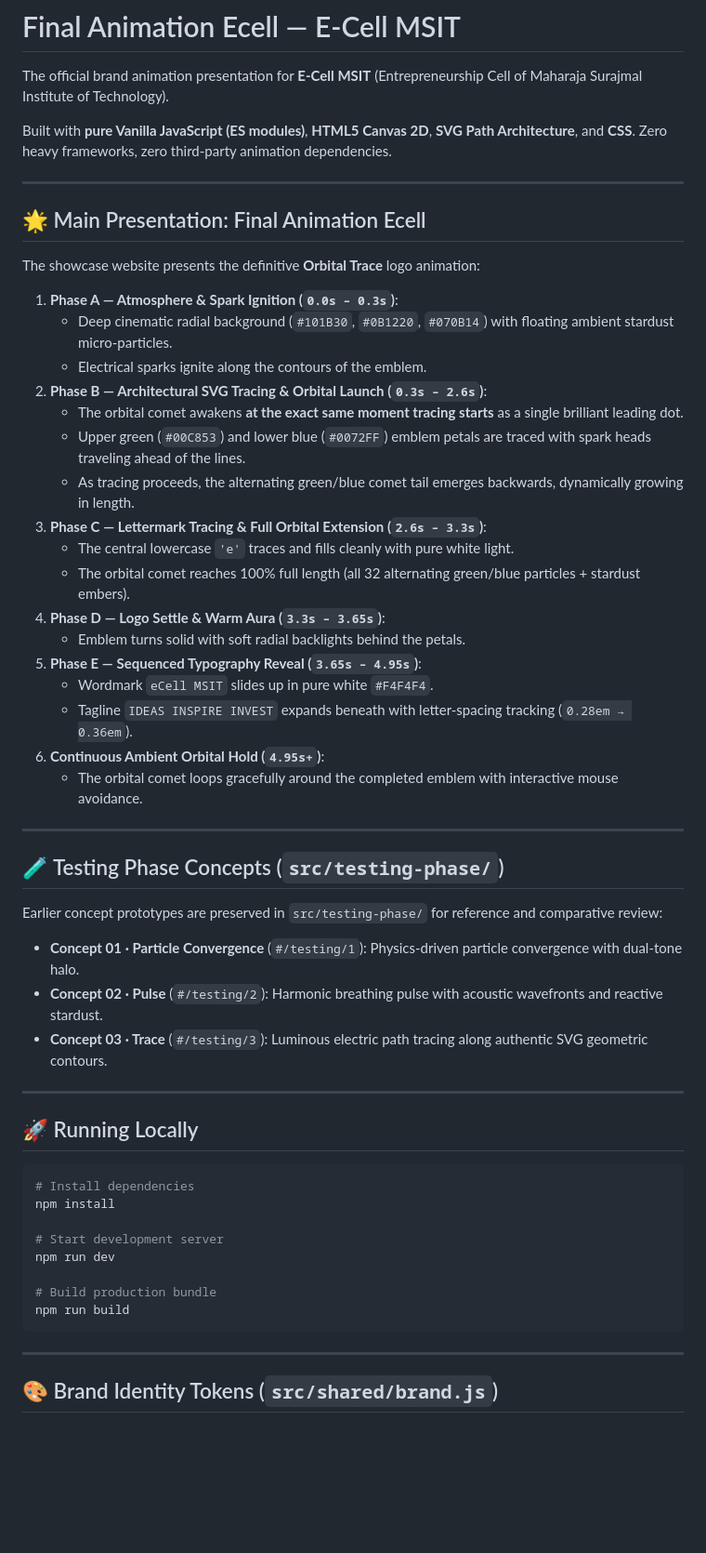
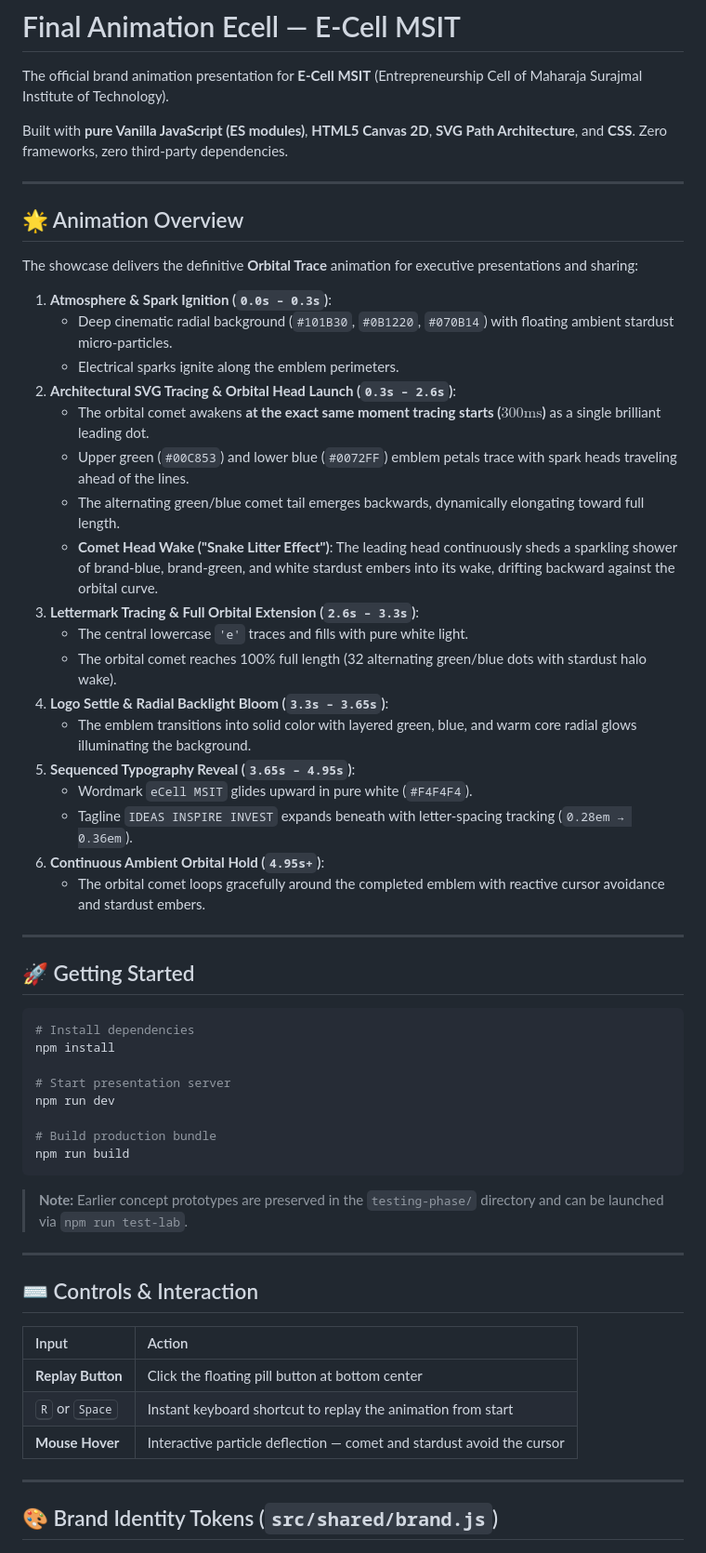
Before and after one commit to Mcpeking18/website-animation, a Markdown page: README.md, the part around one of its changes. Shown at 93% size. Rendered like a GitHub page; blank space fills up the shorter version.

Commit message:
READMEEEEEEEEEE

````diff
--- a/README.md
+++ b/README.md
@@ -2,56 +2,59 @@
 
 The official brand animation presentation for **E-Cell MSIT** (Entrepreneurship Cell of Maharaja Surajmal Institute of Technology).
 
-Built with **pure Vanilla JavaScript (ES modules)**, **HTML5 Canvas 2D**, **SVG Path Architecture**, and **CSS**. Zero heavy frameworks, zero third-party animation dependencies.
+Built with **pure Vanilla JavaScript (ES modules)**, **HTML5 Canvas 2D**, **SVG Path Architecture**, and **CSS**. Zero frameworks, zero third-party dependencies.
 
 ---
 
-## 🌟 Main Presentation: Final Animation Ecell
+## 🌟 Animation Overview
 
-The showcase website presents the definitive **Orbital Trace** logo animation:
+The showcase delivers the definitive **Orbital Trace** animation for executive presentations and sharing:
 
-1. **Phase A — Atmosphere & Spark Ignition (`0.0s – 0.3s`)**:
+1. **Atmosphere & Spark Ignition (`0.0s – 0.3s`)**:
    - Deep cinematic radial background (`#101B30`, `#0B1220`, `#070B14`) with floating ambient stardust micro-particles.
-   - Electrical sparks ignite along the contours of the emblem.
-2. **Phase B — Architectural SVG Tracing & Orbital Launch (`0.3s – 2.6s`)**:
-   - The orbital comet awakens **at the exact same moment tracing starts** as a single brilliant leading dot.
-   - Upper green (`#00C853`) and lower blue (`#0072FF`) emblem petals are traced with spark heads traveling ahead of the lines.
-   - As tracing proceeds, the alternating green/blue comet tail emerges backwards, dynamically growing in length.
-3. **Phase C — Lettermark Tracing & Full Orbital Extension (`2.6s – 3.3s`)**:
-   - The central lowercase `'e'` traces and fills cleanly with pure white light.
-   - The orbital comet reaches 100% full length (all 32 alternating green/blue particles + stardust embers).
-4. **Phase D — Logo Settle & Warm Aura (`3.3s – 3.65s`)**:
-   - Emblem turns solid with soft radial backlights behind the petals.
-5. **Phase E — Sequenced Typography Reveal (`3.65s – 4.95s`)**:
-   - Wordmark `eCell MSIT` slides up in pure white `#F4F4F4`.
+   - Electrical sparks ignite along the emblem perimeters.
+2. **Architectural SVG Tracing & Orbital Head Launch (`0.3s – 2.6s`)**:
+   - The orbital comet awakens **at the exact same moment tracing starts ($300\text{ms}$)** as a single brilliant leading dot.
+   - Upper green (`#00C853`) and lower blue (`#0072FF`) emblem petals trace with spark heads traveling ahead of the lines.
+   - The alternating green/blue comet tail emerges backwards, dynamically elongating toward full length.
+   - **Comet Head Wake ("Snake Litter Effect")**: The leading head continuously sheds a sparkling shower of brand-blue, brand-green, and white stardust embers into its wake, drifting backward against the orbital curve.
+3. **Lettermark Tracing & Full Orbital Extension (`2.6s – 3.3s`)**:
+   - The central lowercase `'e'` traces and fills with pure white light.
+   - The orbital comet reaches 100% full length (32 alternating green/blue dots with stardust halo wake).
+4. **Logo Settle & Radial Backlight Bloom (`3.3s – 3.65s`)**:
+   - The emblem transitions into solid color with layered green, blue, and warm core radial glows illuminating the background.
+5. **Sequenced Typography Reveal (`3.65s – 4.95s`)**:
+   - Wordmark `eCell MSIT` glides upward in pure white (`#F4F4F4`).
    - Tagline `IDEAS INSPIRE INVEST` expands beneath with letter-spacing tracking (`0.28em → 0.36em`).
 6. **Continuous Ambient Orbital Hold (`4.95s+`)**:
-   - The orbital comet loops gracefully around the completed emblem with interactive mouse avoidance.
+   - The orbital comet loops gracefully around the completed emblem with reactive cursor avoidance and stardust embers.
 
 ---
 
-## 🧪 Testing Phase Concepts (`src/testing-phase/`)
-
-Earlier concept prototypes are preserved in `src/testing-phase/` for reference and comparative review:
-
-- **Concept 01 · Particle Convergence** (`#/testing/1`): Physics-driven particle convergence with dual-tone halo.
-- **Concept 02 · Pulse** (`#/testing/2`): Harmonic breathing pulse with acoustic wavefronts and reactive stardust.
-- **Concept 03 · Trace** (`#/testing/3`): Luminous electric path tracing along authentic SVG geometric contours.
-
----
-
-## 🚀 Running Locally
+## 🚀 Getting Started
 
 ```bash
 # Install dependencies
 npm install
 
-# Start development server
+# Start presentation server
 npm run dev
 
 # Build production bundle
 npm run build
 ```
+
+> **Note:** Earlier concept prototypes are preserved in the `testing-phase/` directory and can be launched via `npm run test-lab`.
+
+---
+
+## ⌨️ Controls & Interaction
+
+| Input | Action |
+| :--- | :--- |
+| **Replay Button** | Click the floating pill button at bottom center |
+| <kbd>R</kbd> or <kbd>Space</kbd> | Instant keyboard shortcut to replay the animation from start |
+| **Mouse Hover** | Interactive particle deflection — comet and stardust avoid the cursor |
 
 ---
 
````
Also changed, not shown: other parts of README.md (+14 -6 lines).
